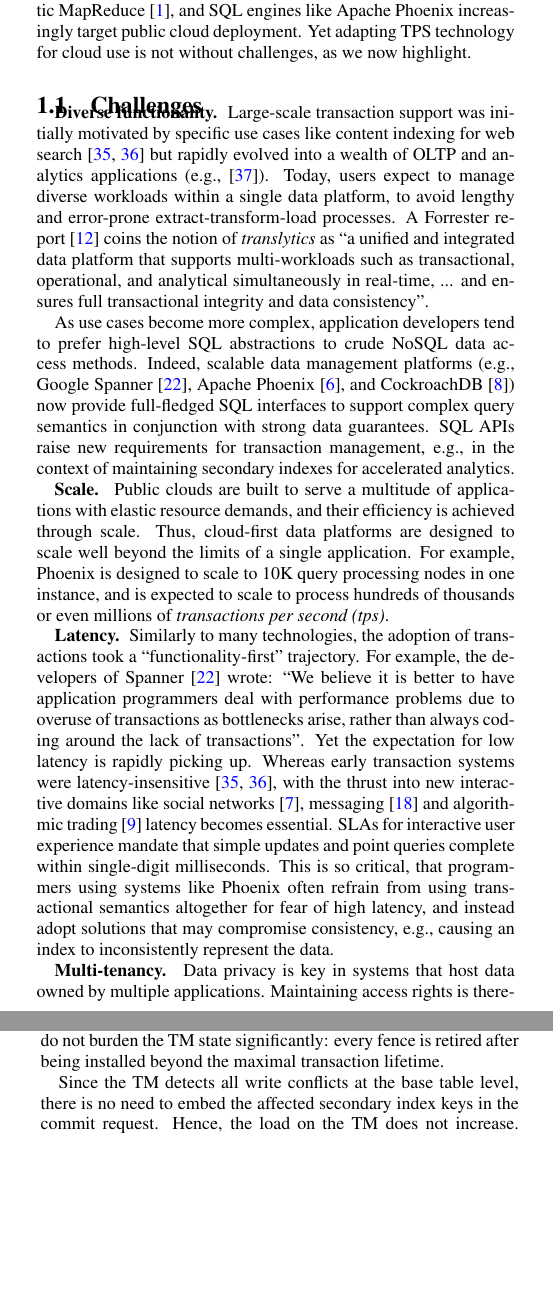
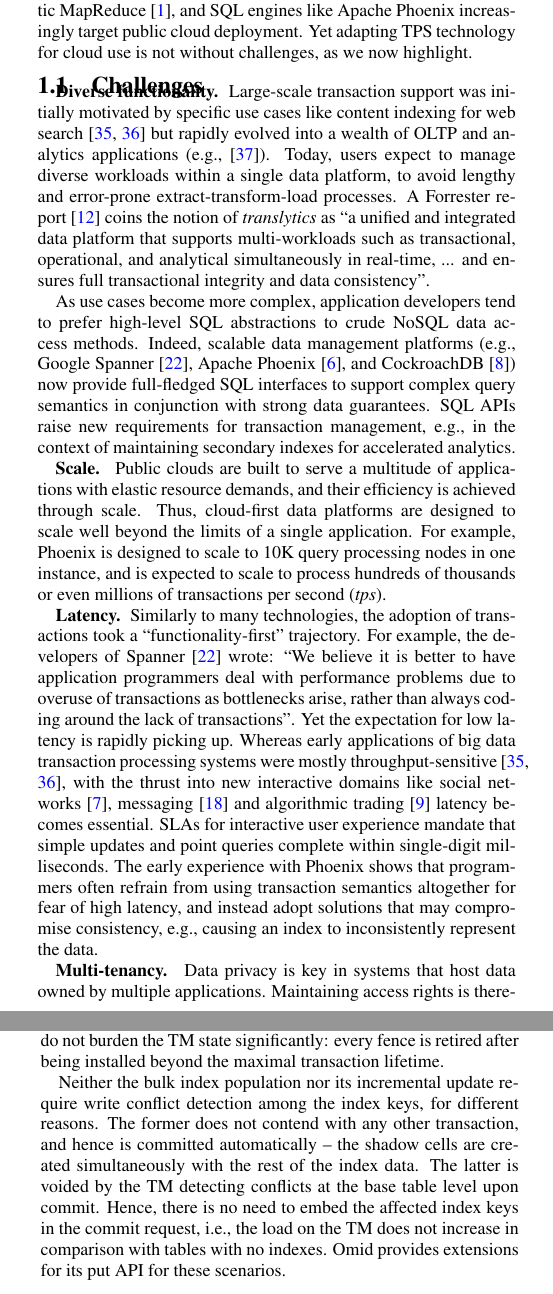
Before and after one commit to yonigottesman/omidLL-paper, a LaTeX document (TakeIV/main.tex, which reads TakeIV/intro.tex, TakeIV/sql.tex): two parts of the columns of pages 1 and 9 of 12, joined at a grey line, cut so that both start at the same text, the shorter picture padded with empty space. Compiled offline with pdfLaTeX.

Commit message:
bits & pieces

```diff
--- a/TakeIV/intro.tex
+++ b/TakeIV/intro.tex
@@ -29,8 +29,7 @@ with elastic resource demands, and their efficiency is achieved through  scale.
 Thus, cloud-first data platforms are  designed to scale well beyond the limits of a single application.
 For example, Phoenix is designed to scale to 10K query processing
 nodes in one instance, and is expected to scale to process hundreds
- of thousands or even millions of \emph{transactions per second (tps)}.
-
+ of thousands or even millions of transactions per second ({\em tps}).
 
 {\bf Latency.\ }
 Similarly to many technologies, the adoption of transactions took a  ``functionality-first" trajectory.
@@ -41,16 +40,15 @@ is better to have application programmers deal with performance problems due to
 of transactions as bottlenecks arise, rather than always coding around the lack of transactions''.
 %\end{quote}
 Yet the expectation for low latency is rapidly picking up.
-Whereas early transaction systems were  latency-insensitive~\cite{Percolator2010, Omid2017},
+Whereas early applications of big data transaction processing systems were
+mostly throughput-sensitive~\cite{Percolator2010, Omid2017},
 with the thrust into new interactive domains like social networks~\cite{chatter},
 messaging~\cite{Borthakur:2011} and algorithmic trading~\cite{opentsdb} latency becomes essential.
 SLAs for interactive user experience mandate that simple updates and point queries  complete within
-single-digit milliseconds.
-This is so critical, that programmers using systems like Phoenix often
-refrain from using transactional semantics altogether for fear of high latency,
+single-digit milliseconds. The early experience with Phoenix shows that programmers  often
+refrain from using transaction semantics altogether for fear of high latency,
 and instead  adopt solutions that may compromise consistency, e.g.,
 causing an index to inconsistently represent the data.
-%{\inred{In particular, transaction processing systems can no more trade latency for scale as they used to~\cite{Omid2017}. }}
 
 {\bf Multi-tenancy.\ } Data privacy is key in systems that host data owned by multiple applications.
 Maintaining  access rights is therefore an important design consideration for TPSs,
--- a/TakeIV/main.tex
+++ b/TakeIV/main.tex
@@ -35,8 +35,8 @@
 \usepackage{balance}  % for  \balance command ON LAST PAGE  (only there!)
 
 % Include information below and uncomment for camera ready
-\vldbTitle{Omid-Evolution: Fast, Scalable Transactions for Real-Time Cloud Analytics}
-\vldbAuthors{Gottesman et al.}
+\vldbTitle{Taking Omid to the Clouds: Fast, Scalable Transactions for Real-Time Cloud Analytics}
+\vldbAuthors{Shacham et al.}
 \vldbDOI{https://doi.org/TBD}
 
 
--- a/TakeIV/sql.tex
+++ b/TakeIV/sql.tex
@@ -29,9 +29,13 @@ allocated upon the call to fence. The TM aborts every transaction that begins be
 timestamp and tries to commit after it. Note that fence timestamps do not burden the TM state
 significantly: every fence is retired after being installed beyond the maximal transaction lifetime.
 
-Since the TM detects all write conflicts at the base table level, there is no need to embed the affected
-secondary index keys in the commit request. Hence, the load on the TM does not increase. Omid
-enables this optimization by allowing selective inclusion of keys in the working set.
+Neither the bulk index population nor its incremental update require write conflict detection
+among the index keys, for different reasons. The former does not contend with any other
+transaction, and hence is committed automatically -- the shadow cells are created simultaneously
+with the rest of the index data. The latter is voided by the TM detecting conflicts at the base
+table level upon commit. Hence, there is no need to embed the affected index keys in the commit
+request, i.e., the load on the TM does not increase in comparison with tables with no indexes.
+Omid provides extensions for its put API for these scenarios.
 
 Note that the above mechanism is not unique for indexes. It applies to all types of derived data,
 e.g., materialized views.
```
